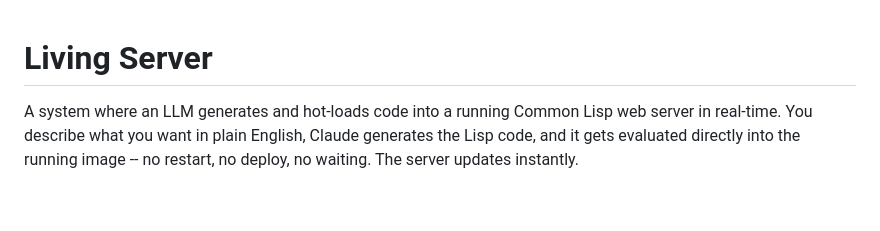
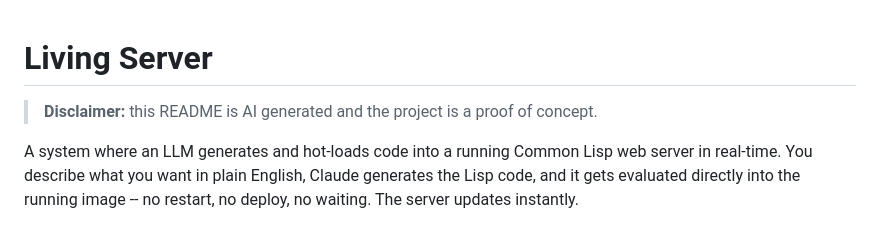
Before and after one commit to Sorte1/living-server, a Markdown page: README.md, the part around the change. Rendered like a GitHub page; blank space fills up the shorter version.

Commit message:
chore: disclaimer

```diff
--- a/README.md
+++ b/README.md
@@ -1,4 +1,6 @@
 # Living Server
+
+> **Disclaimer:** this README is AI generated and the project is a proof of concept.
 
 A system where an LLM generates and hot-loads code into a running Common Lisp web server in real-time. You describe what you want in plain English, Claude generates the Lisp code, and it gets evaluated directly into the running image -- no restart, no deploy, no waiting. The server updates instantly.
 
```
